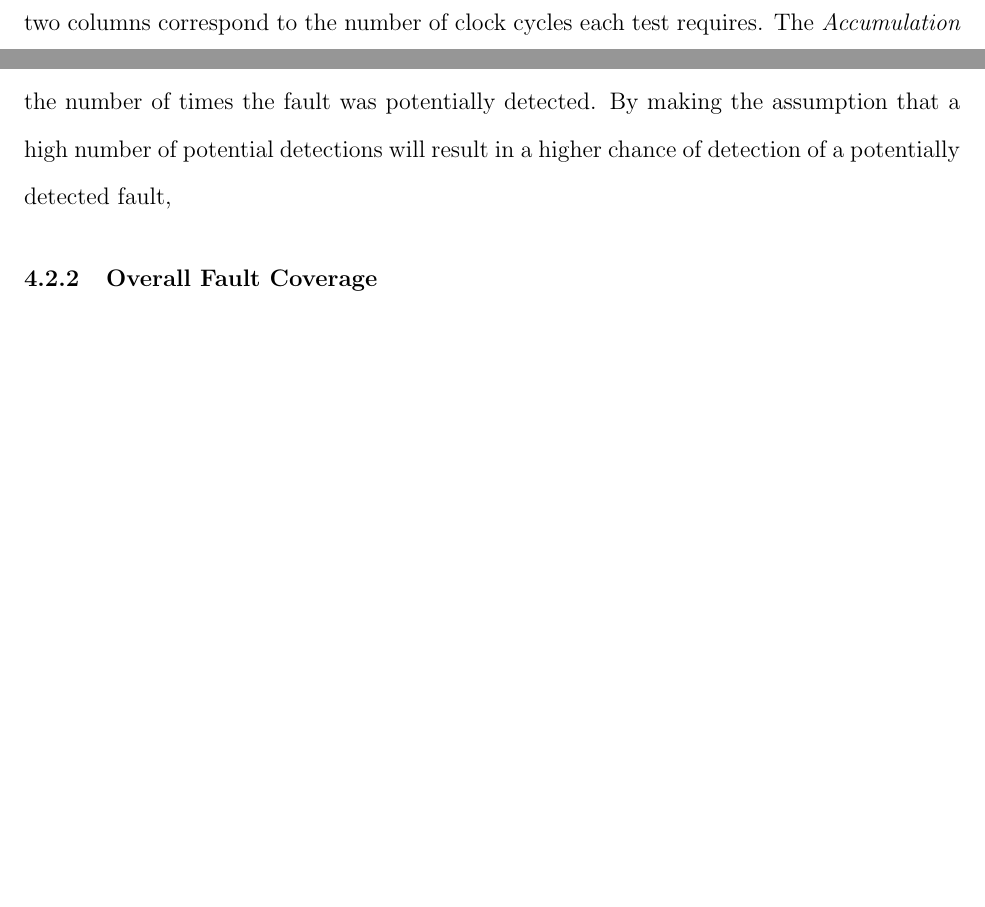
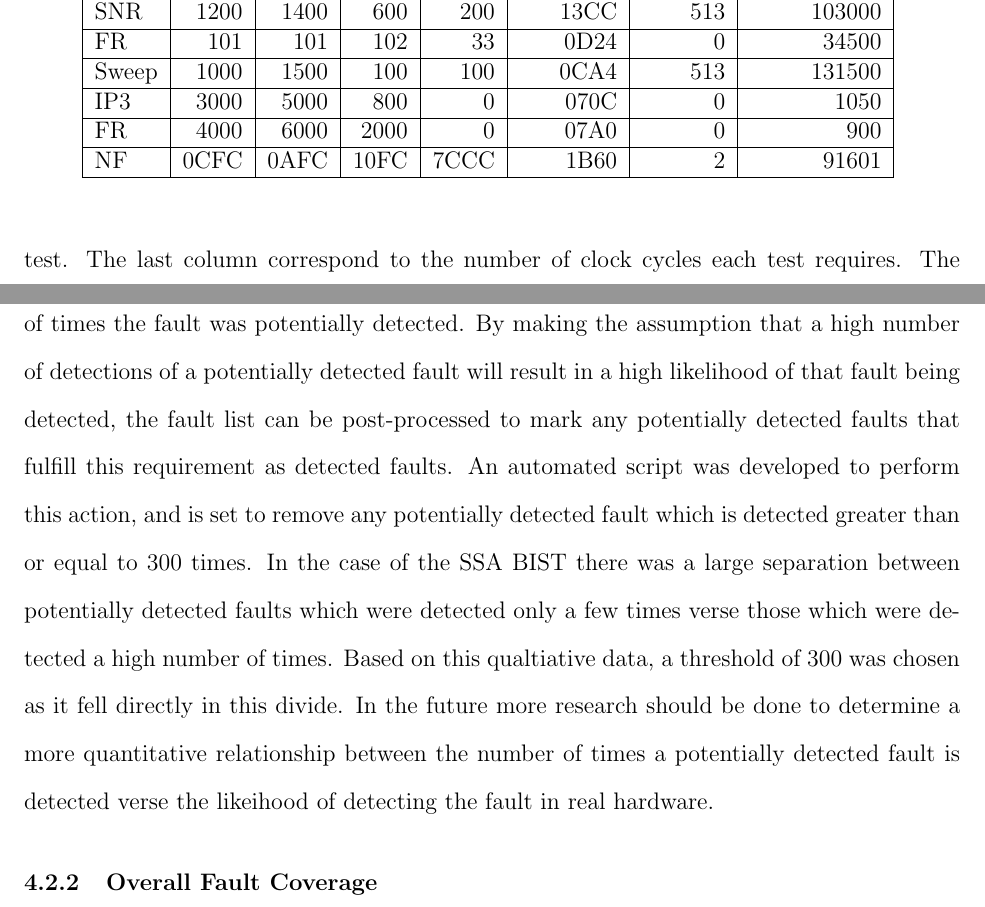
Before and after one commit to luscoma/AUThesis, a LaTeX thesis (Thesis.tex): two parts of pages 57 and 61 of 66 before the commit and two parts of pages 58 and 61 of 66 after it, joined at a grey line, cut at the place of the change, the shorter picture padded with empty space. Compiled offline with pdfLaTeX.

Commit message:
Added paragraph on potential faults, also filled in test data into tbl:testfaults

```diff
--- a/Thesis.tex
+++ b/Thesis.tex
@@ -771,7 +771,7 @@ In the next section each of these measurements will be detailed and the challeng
 % How were the tests chosen?  Luck mostly.  Based on our understanding of the underlying architecutre, tests were chosen would exercise as much circuitry of the bist as possible
 % Theres no automatic tool for this
 % Put a table with each test, the required test time, main circuitry exercised?
-Table \ref{tbl:faulttests} shows a list of each measurement that is simulated during the fault simulations.  The first column is the type of measurement (SNR, NF, Linearity (IP3), Frequency Response (FR)\nomenclature{FR}{Frequency Response}, or Frequency Sweep (Sweep)) that is performed during the simulation.  The first and second frequency word columns (\textit{FW1} and \textit{FW2})\nomenclature{FW}{Frequency Word} correspond to frequencies that are generated by the SSA BIST during the test.  \textit{FW3} and \textit{FW4} vary depending on the type of measurement being run and are defined in Table \ref{tbl:fw34}.  \textit{Samples} corresponds to the number of frequencies to measure when performing a frequency sweep, SNR, or NF test.
+Table \ref{tbl:faulttests} shows a list of each measurement that is simulated during the fault simulations.  The first column is the type of measurement (SNR, NF, Linearity (IP3), Frequency Response (FR)\nomenclature{FR}{Frequency Response}, or Frequency Sweep (Sweep)) that is performed during the simulation.  The first and second frequency word columns (\textit{FW1} and \textit{FW2})\nomenclature{FW}{Frequency Word} correspond to frequencies that are generated by the SSA BIST during the test.  \textit{FW3} and \textit{FW4} vary depending on the type of measurement being run and are defined in Table \ref{tbl:fw34}.  \textit{TC Word} is the test control word used for the test, this includes the test type as well as several test flags.  \textit{Samples} corresponds to the number of frequencies to measure when performing a frequency sweep, SNR, or NF test.
 \begin{table}
   \begin{center}
     \caption{Simulated BIST Measurements}
@@ -787,9 +781,15 @@ Table \ref{tbl:faulttests} shows a list of each measurement that is simulated du
+        SNR & 1200 & 1400 & 600 & 200 & 13CC & 513 & 103000 \\ \hline
+        FR & 101 & 101 & 102 & 33 & 0D24 & 0 & 34500 \\ \hline
+        Sweep & 1000 & 1500 & 100 & 100 & 0CA4 & 513 & 131500\\ \hline
+        IP3 & 3000 & 5000 & 800 & 0 & 070C & 0 & 1050 \\ \hline
+        FR & 4000 & 6000 & 2000 & 0 & 07A0 & 0 & 900 \\ \hline
+        NF & 0CFC & 0AFC & 10FC & 7CCC & 1B60 & 2 & 91601 \\
       \hline
     \end{tabular}
     \label{tbl:faulttests}
   \end{center}
 \end{table}
-The last two columns correspond to the number of clock cycles each test requires.  The \textit{Accumulation Cycles} column is the number of clock cycles that a single measurement will require.  This is directly related to the values of the frequency words used and is explained in Section \ref{sct:bist-ora}.  The final column is the total number of clock cycles required to perform the fault simulation.  This incorporates the number of samples taken (if applicable) and clock cycles used to write to and read from the BIST SPI interface.
+The last column correspond to the number of clock cycles each test requires.  The \textit{Clock Cycles} column is the number of clock cycles that the measurement requires including SPI writes, reads, and actual measurement accumulation time.  The accumulation time is directly related to the values of the frequency words used and is explained in Section \ref{sct:bist-ora}.
 
 Fault simulations were performed for each of the measurements shown in Table \ref{tbl:faulttests}.  For each separate simulation the entire fault list containing 39501 faults was used to determine the individual fault coverage of each test.  Using the entire fault list for each test causes a large increase in fault simulation time (recall that Equation \ref{equ:fsimtime} shows that fault simulation time increases as the number of faults to simulate increases); however, due to available computing power this was the preferred approach and will be discussed in more detail in the next section.
 
@@ -833,7 +833,7 @@ Once a fault simulation has been completed using the HPCC, the fault coverage re
 \subsection{Potentially Detected Faults}
 % Discuss the filtering of potentially detected faults based on # of detections
 % In our case we choose 300 as the cut off
-In Equation \ref{equ:faultcvg}, the number of potential faults is multiplied by .5 to signify that approximiately half of the potentially detected faults are likely to be detected in a real world system.  This is an easy assumption to make but with some simple analysis of the potentially detected fault list we can do a better job approximately the likelyhood of a fault being detected.  The potentially detected fault list that AUSIM outputs includes both the fault and the number of times the fault was potentially detected.  By making the assumption that a high number of potential detections will result in a higher chance of detection of a potentially detected fault,
+In Equation \ref{equ:faultcvg}, the number of potential faults is multiplied by .5 to signify that approximiately half of the potentially detected faults are likely to be detected in a real world system.  This is an easy assumption to make but with some simple analysis of the potentially detected fault list we can do a better job approximately the likelyhood of a fault being detected.  The potentially detected fault list that AUSIM outputs includes both the fault and the number of times the fault was potentially detected.  By making the assumption that a high number of detections of a potentially detected fault will result in a high likelihood of that fault being detected, the fault list can be post-processed to mark any potentially detected faults that fulfill this requirement as detected faults.  An automated script was developed to perform this action, and is set to remove any potentially detected fault which is detected greater than or equal to 300 times.  In the case of the SSA BIST there was a large separation between potentially detected faults which were detected only a few times verse those which were detected a high number of times.  Based on this qualtiative data, a threshold of 300 was chosen as it fell directly in this divide.  In the future more research should be done to determine a more quantitative relationship between the number of times a potentially detected fault is detected verse the likeihood of detecting the fault in real hardware.
 
 \subsection{Overall Fault Coverage}
 % Discuss fault coverage of each test
```
Also changed, not shown: Thesis.pdf, Thesis.tex (12 more changed lines).
